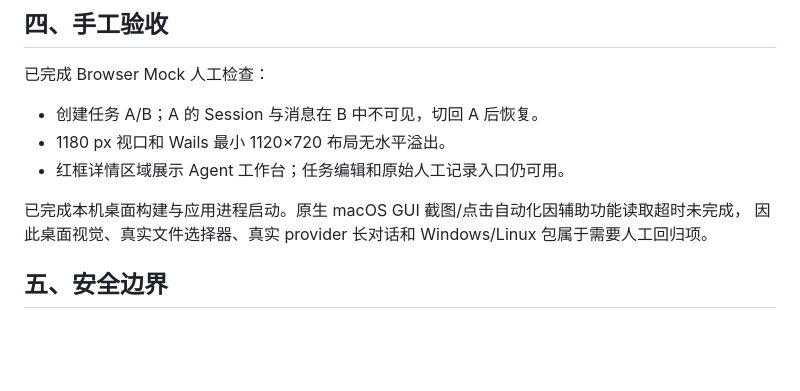
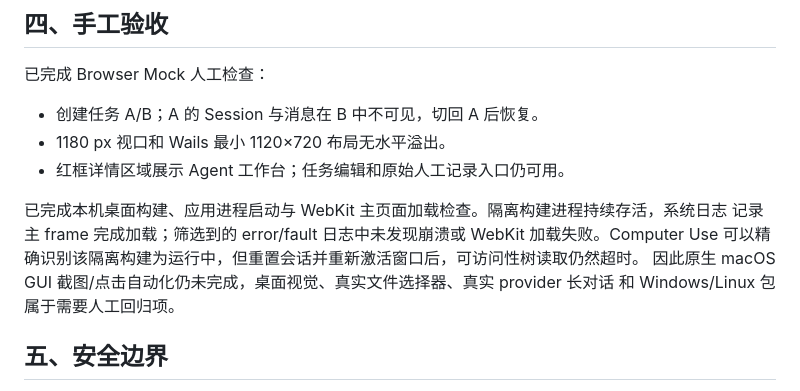
Before and after one commit to blue7zz/BTaskAssistant, a Markdown page: docs/pi-agent-workbench/FINAL_VALIDATION.md, the part around the change. Rendered like a GitHub page; blank space fills up the shorter version.

Commit message:
docs(PI工作台): 补充原生桌面启动验收记录
- 记录隔离构建进程存活和 WebKit 主页面完成加载
- 明确 macOS 可访问性读取仍需人工回归

验证：git diff --cached --check 通过

```diff
--- a/docs/pi-agent-workbench/FINAL_VALIDATION.md
+++ b/docs/pi-agent-workbench/FINAL_VALIDATION.md
@@ -83,8 +83,11 @@
 - 1180 px 视口和 Wails 最小 1120×720 布局无水平溢出。
 - 红框详情区域展示 Agent 工作台；任务编辑和原始人工记录入口仍可用。
 
-已完成本机桌面构建与应用进程启动。原生 macOS GUI 截图/点击自动化因辅助功能读取超时未完成，
-因此桌面视觉、真实文件选择器、真实 provider 长对话和 Windows/Linux 包属于需要人工回归项。
+已完成本机桌面构建、应用进程启动与 WebKit 主页面加载检查。隔离构建进程持续存活，系统日志
+记录主 frame 完成加载；筛选到的 error/fault 日志中未发现崩溃或 WebKit 加载失败。Computer
+Use 可以精确识别该隔离构建为运行中，但重置会话并重新激活窗口后，可访问性树读取仍然超时。
+因此原生 macOS GUI 截图/点击自动化仍未完成，桌面视觉、真实文件选择器、真实 provider 长对话
+和 Windows/Linux 包属于需要人工回归项。
 
 ## 五、安全边界
 
```
